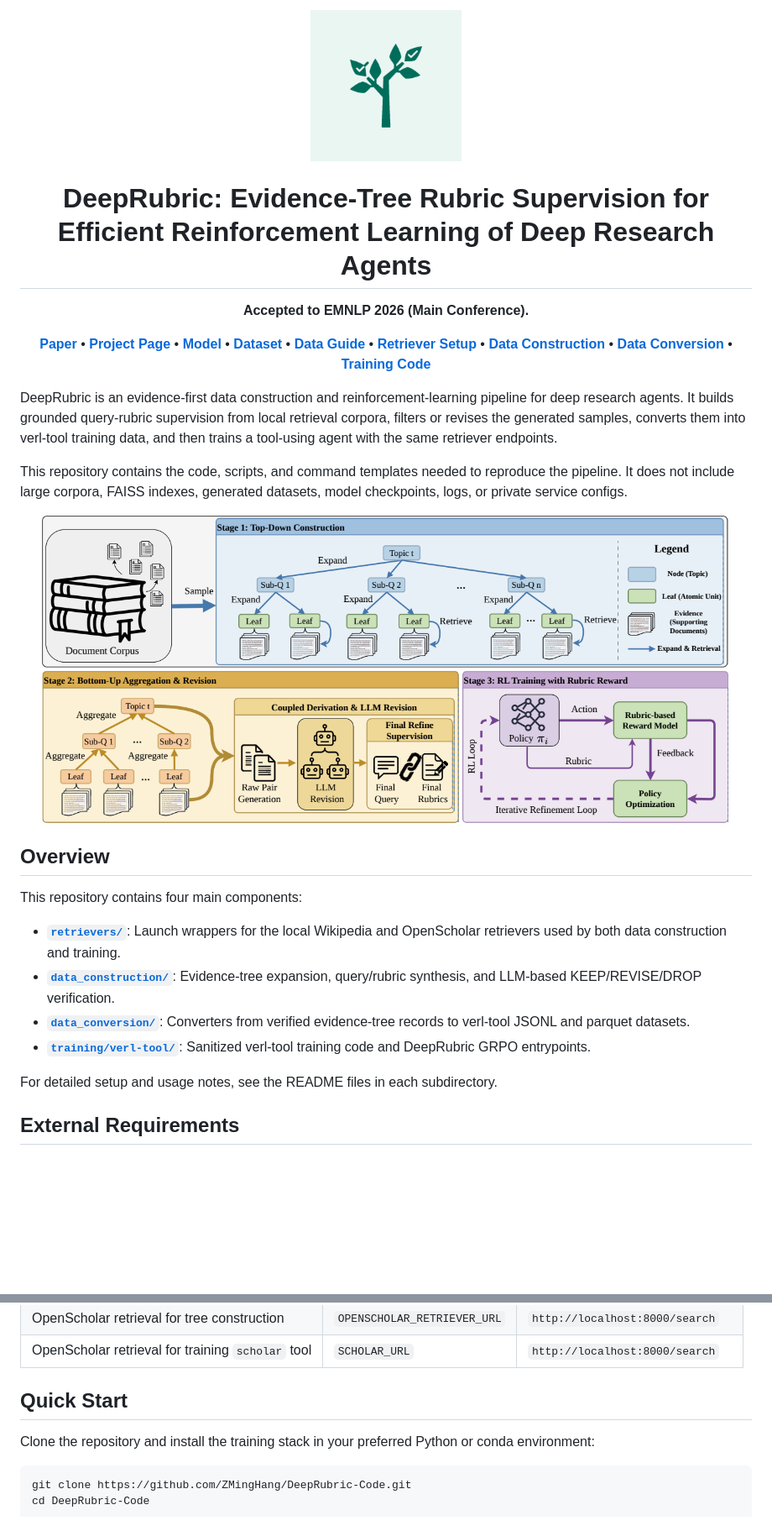
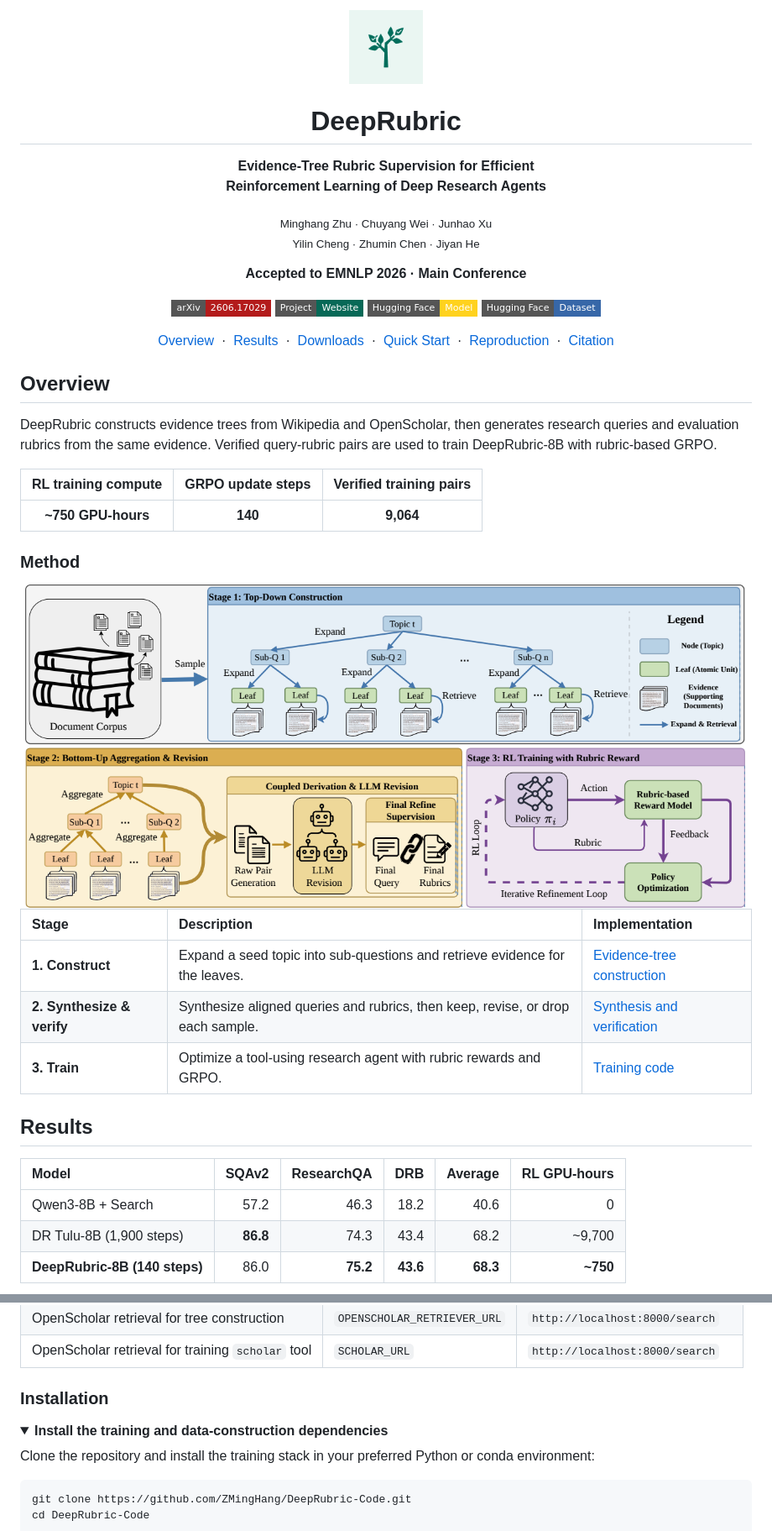
Before and after one commit to ZMingHang/DeepRubric-Code, a Markdown page: README.md, 2 parts joined by grey strips. Shown at 84% size. Rendered like a GitHub page; folded sections open; badges without logos; blank space fills up the shorter version.

Commit message:
docs: refresh README layout and research overview

```diff
--- a/README.md
+++ b/README.md
@@ -1,30 +1,51 @@
 <div align="center">
-<img src="docs/assets/deeprubric-logo.png" alt="DeepRubric" width="180"/>
 
-# DeepRubric: Evidence-Tree Rubric Supervision for Efficient Reinforcement Learning of Deep Research Agents
+<img src="docs/assets/deeprubric-logo.png" alt="DeepRubric logo" width="88"/>
 
-**Accepted to EMNLP 2026 (Main Conference).**
+# DeepRubric
 
-[**Paper**](https://arxiv.org/abs/2606.17029) • [**Project Page**](https://zminghang.github.io/DeepRubric-Code/) • [**Model**](https://huggingface.co/orange101/DeepRubric) • [**Dataset**](https://huggingface.co/datasets/orange101/DeepRubric-dataset) • [**Data Guide**](docs/DATA.md) • [**Retriever Setup**](retrievers/) • [**Data Construction**](data_construction/) • [**Data Conversion**](data_conversion/) • [**Training Code**](training/verl-tool/)
-</div>
+<p><strong>Evidence-Tree Rubric Supervision for Efficient<br>Reinforcement Learning of Deep Research Agents</strong></p>
 
-DeepRubric is an evidence-first data construction and reinforcement-learning pipeline for deep research agents. It builds grounded query-rubric supervision from local retrieval corpora, filters or revises the generated samples, converts them into verl-tool training data, and then trains a tool-using agent with the same retriever endpoints.
+<p><sub>Minghang&nbsp;Zhu &middot; Chuyang&nbsp;Wei &middot; Junhao&nbsp;Xu<br>Yilin&nbsp;Cheng &middot; Zhumin&nbsp;Chen &middot; Jiyan&nbsp;He</sub></p>
 
-This repository contains the code, scripts, and command templates needed to reproduce the pipeline. It does not include large corpora, FAISS indexes, generated datasets, model checkpoints, logs, or private service configs.
+**Accepted to EMNLP 2026 &middot; Main Conference**
 
-<div align="center">
-<img src="docs/assets/method-overview.png" alt="DeepRubric method overview" width="820"/>
+<p>
+  <a href="https://arxiv.org/abs/2606.17029"><img src="https://img.shields.io/badge/arXiv-2606.17029-B31B1B?style=flat-square&amp;logo=arxiv&amp;logoColor=white" alt="Paper: arXiv 2606.17029"></a>
+  <a href="https://zminghang.github.io/DeepRubric-Code/"><img src="https://img.shields.io/badge/Project-Website-076957?style=flat-square" alt="Project website"></a>
+  <a href="https://huggingface.co/orange101/DeepRubric"><img src="https://img.shields.io/badge/Hugging_Face-Model-FFD21E?style=flat-square&amp;logo=huggingface&amp;logoColor=white" alt="Hugging Face model"></a>
+  <a href="https://huggingface.co/datasets/orange101/DeepRubric-dataset"><img src="https://img.shields.io/badge/Hugging_Face-Dataset-3767A8?style=flat-square&amp;logo=huggingface&amp;logoColor=white" alt="Hugging Face dataset"></a>
+</p>
+
+[Overview](#overview) &nbsp;&middot;&nbsp; [Results](#results) &nbsp;&middot;&nbsp; [Downloads](#downloads) &nbsp;&middot;&nbsp; [Quick Start](#quick-start) &nbsp;&middot;&nbsp; [Reproduction](#reproduction-workflow) &nbsp;&middot;&nbsp; [Citation](#citation)
+
 </div>
 
 ## Overview
 
-This repository contains four main components:
+DeepRubric constructs evidence trees from Wikipedia and OpenScholar, then generates research queries and evaluation rubrics from the same evidence. Verified query-rubric pairs are used to train DeepRubric-8B with rubric-based GRPO.
 
-- **[`retrievers/`](retrievers/)**: Launch wrappers for the local Wikipedia and OpenScholar retrievers used by both data construction and training.
-- **[`data_construction/`](data_construction/)**: Evidence-tree expansion, query/rubric synthesis, and LLM-based KEEP/REVISE/DROP verification.
-- **[`data_conversion/`](data_conversion/)**: Converters from verified evidence-tree records to verl-tool JSONL and parquet datasets.
-- **[`training/verl-tool/`](training/verl-tool/)**: Sanitized verl-tool training code and DeepRubric GRPO entrypoints.
+| RL training compute | GRPO update steps | Verified training pairs |
+| :---: | :---: | :---: |
+| **~750 GPU-hours** | **140** | **9,064** |
 
-For detailed setup and usage notes, see the README files in each subdirectory.
+### Method
 
-## External Requirements
+<div align="center">
+<img src="docs/assets/method-overview.png" alt="DeepRubric: evidence-tree construction, query-rubric synthesis and revision, and GRPO training with rubric rewards" width="860"/>
+</div>
+
+| Stage | Description | Implementation |
+| :--- | :--- | :--- |
+| **1. Construct** | Expand a seed topic into sub-questions and retrieve evidence for the leaves. | [Evidence-tree construction](data_construction/) |
+| **2. Synthesize & verify** | Synthesize aligned queries and rubrics, then keep, revise, or drop each sample. | [Synthesis and verification](data_construction/) |
+| **3. Train** | Optimize a tool-using research agent with rubric rewards and GRPO. | [Training code](training/verl-tool/) |
+
+## Results
+
+| Model | SQAv2 | ResearchQA | DRB | Average | RL GPU-hours |
+| :--- | ---: | ---: | ---: | ---: | ---: |
+| Qwen3-8B + Search | 57.2 | 46.3 | 18.2 | 40.6 | 0 |
+| DR Tulu-8B (1,900 steps) | **86.8** | 74.3 | 43.4 | 68.2 | ~9,700 |
+| **DeepRubric-8B (140 steps)** | 86.0 | **75.2** | **43.6** | **68.3** | **~750** |
+
@@ -70,7 +102,12 @@ The same retriever services are intentionally reused during data construction an
 | OpenScholar retrieval for tree construction | `OPENSCHOLAR_RETRIEVER_URL` | `http://localhost:8000/search` |
 | OpenScholar retrieval for training `scholar` tool | `SCHOLAR_URL` | `http://localhost:8000/search` |
 
-## Quick Start
+</details>
+
+### Installation
+
+<details>
+<summary><strong>Install the training and data-construction dependencies</strong></summary>
 
 Clone the repository and install the training stack in your preferred Python or conda environment:
 
```
Also changed, not shown: other parts of README.md (+93 -40 lines).
